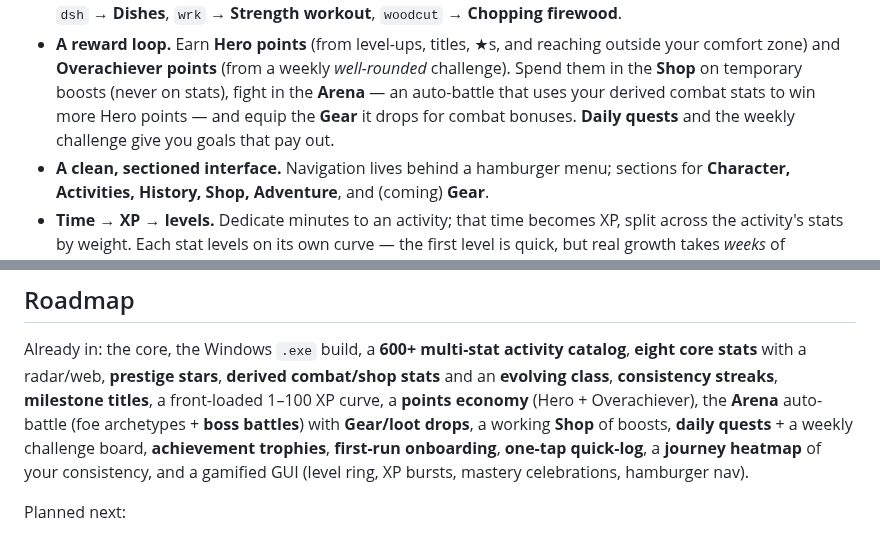
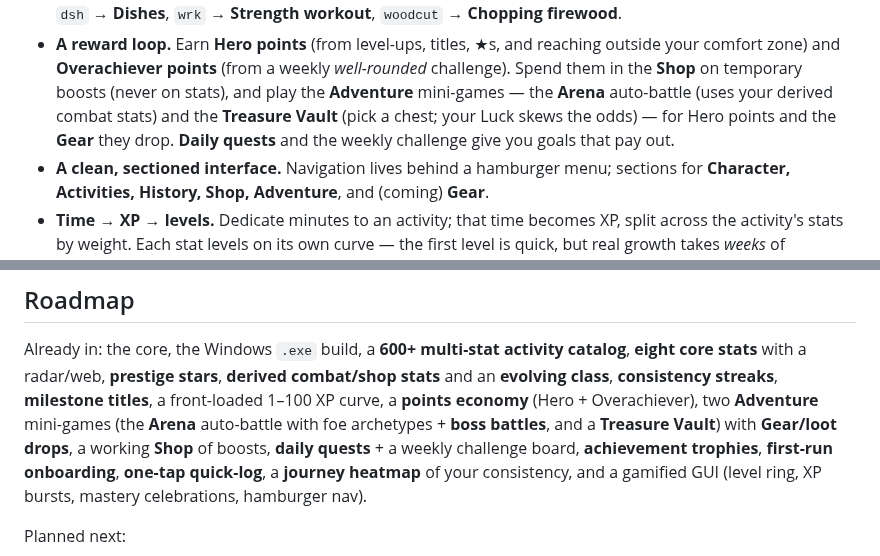
Before and after one commit to PainHog/RPGLIFER, a Markdown page: README.md, 2 parts joined by grey strips. Rendered like a GitHub page.

```diff
--- a/README.md
+++ b/README.md
@@ -43,10 +43,10 @@ nothing but lift weights? You'll be a walking pile of **Strength** with a
 - **A reward loop.** Earn **Hero points** (from level-ups, titles, ★s, and
   reaching outside your comfort zone) and **Overachiever points** (from a weekly
   *well-rounded* challenge). Spend them in the **Shop** on temporary boosts
-  (never on stats), fight in the **Arena** — an auto-battle that uses your
-  derived combat stats to win more Hero points — and equip the **Gear** it
-  drops for combat bonuses. **Daily quests** and the weekly challenge give you
-  goals that pay out.
+  (never on stats), and play the **Adventure** mini-games — the **Arena**
+  auto-battle (uses your derived combat stats) and the **Treasure Vault** (pick a
+  chest; your Luck skews the odds) — for Hero points and the **Gear** they drop.
+  **Daily quests** and the weekly challenge give you goals that pay out.
 - **A clean, sectioned interface.** Navigation lives behind a hamburger menu;
   sections for **Character, Activities, History, Shop, Adventure**, and (coming)
   **Gear**.
@@ -221,9 +221,10 @@ Already in: the core, the Windows `.exe` build, a **600+ multi-stat activity
 catalog**, **eight core stats** with a radar/web, **prestige stars**, **derived
 combat/shop stats** and an **evolving class**, **consistency streaks**,
 **milestone titles**, a front-loaded 1–100 XP curve, a **points economy**
-(Hero + Overachiever), the **Arena** auto-battle (foe archetypes + **boss
-battles**) with **Gear/loot drops**, a working **Shop** of boosts, **daily
-quests** + a weekly challenge board,
+(Hero + Overachiever), two **Adventure** mini-games (the **Arena** auto-battle
+with foe archetypes + **boss battles**, and a **Treasure Vault**) with
+**Gear/loot drops**, a working **Shop** of boosts, **daily quests** + a weekly
+challenge board,
 **achievement trophies**, **first-run onboarding**, **one-tap quick-log**, a
 **journey heatmap** of your consistency, and a gamified GUI (level ring, XP
 bursts, mastery celebrations, hamburger nav).
```
Also changed, not shown: docs/vault.png (added), 3 other files.
